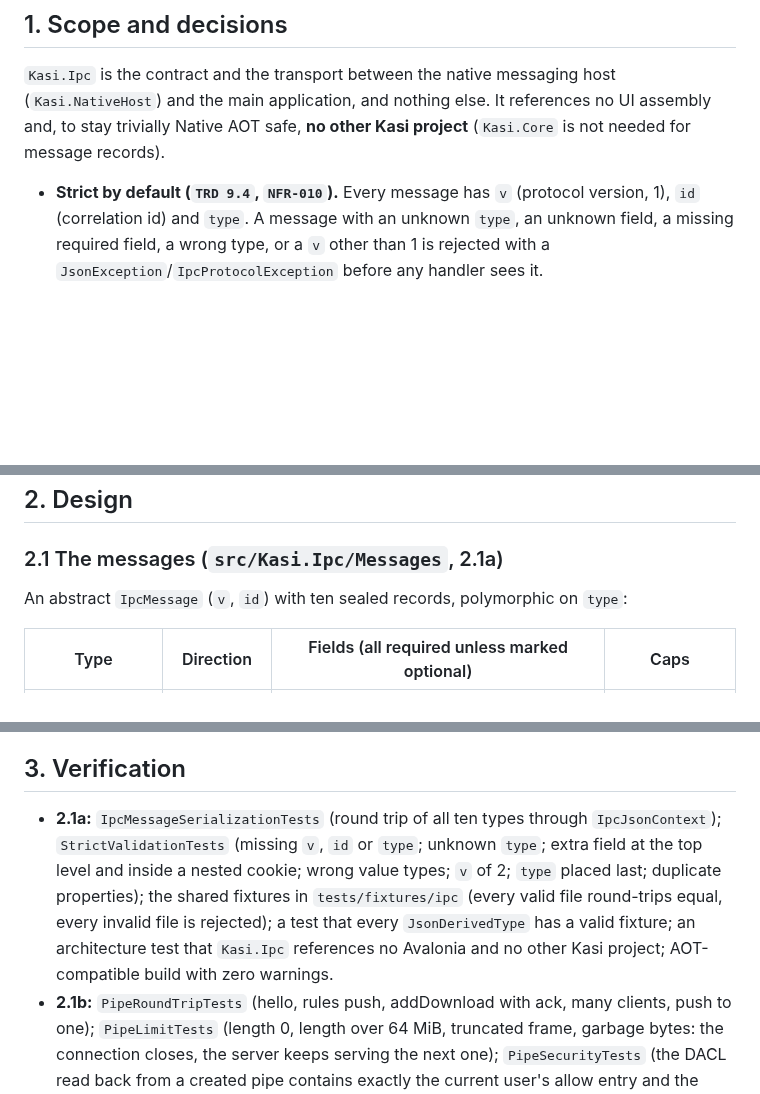
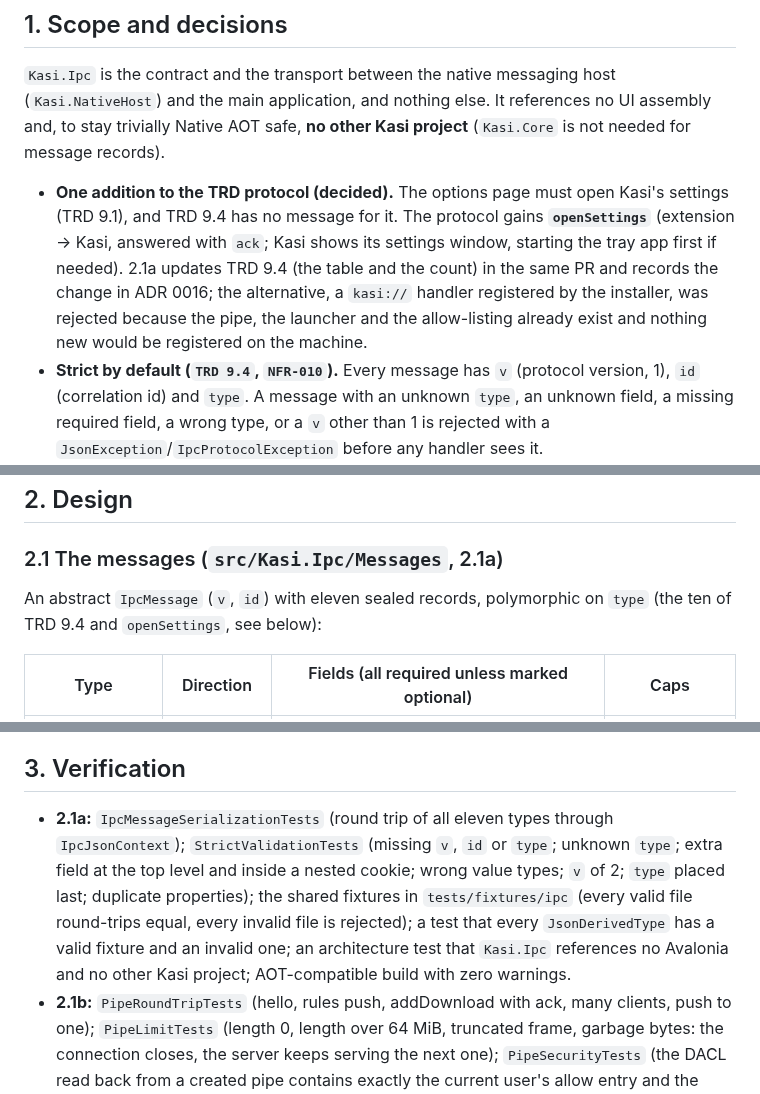
Before and after one commit to emartsoft/kasi-dm, a Markdown page: docs/plans/m2-1.md, 3 parts joined by grey strips. Drawn GitHub-style; blank space fills up the shorter version.

Commit message:
docs(plans): decide the options page opens settings with an openSettings message

```diff
--- a/docs/plans/m2-1.md
+++ b/docs/plans/m2-1.md
@@ -14,6 +14,7 @@
 
 `Kasi.Ipc` is the contract and the transport between the native messaging host (`Kasi.NativeHost`) and the main application, and nothing else. It references no UI assembly and, to stay trivially Native AOT safe, **no other Kasi project** (`Kasi.Core` is not needed for message records).
 
+- **One addition to the TRD protocol (decided).** The options page must open Kasi's settings (TRD 9.1), and TRD 9.4 has no message for it. The protocol gains **`openSettings`** (extension → Kasi, answered with `ack`; Kasi shows its settings window, starting the tray app first if needed). 2.1a updates TRD 9.4 (the table and the count) in the same PR and records the change in ADR 0016; the alternative, a `kasi://` handler registered by the installer, was rejected because the pipe, the launcher and the allow-listing already exist and nothing new would be registered on the machine.
 - **Strict by default (`TRD 9.4`, `NFR-010`).** Every message has `v` (protocol version, 1), `id` (correlation id) and `type`. A message with an unknown `type`, an unknown field, a missing required field, a wrong type, or a `v` other than 1 is rejected with a `JsonException`/`IpcProtocolException` before any handler sees it.
 - **One schema, three consumers.** `docs/protocol/kasi-messages.schema.json` (JSON Schema **draft-07**, the draft best supported by `json-schema-to-typescript`) is the single source of truth. C# validates against it with shared **sample fixtures**, the extension generates its types from it and validates the same fixtures with Ajv.
 - **No C# schema validator.** A package such as JsonSchema.Net would be a new dependency. Instead `tests/fixtures/ipc/valid/*.json` and `tests/fixtures/ipc/invalid/*.json` are read by both test suites: C# must deserialize every valid file, round-trip it to an equal document, and reject every invalid file; the extension's Vitest (M2.3) must validate the valid files and reject the invalid ones with Ajv. A change to either side that the other does not follow fails one of the two suites.
@@ -24,7 +25,7 @@
 
 ### 2.1 The messages (`src/Kasi.Ipc/Messages`, 2.1a)
 
-An abstract `IpcMessage` (`v`, `id`) with ten sealed records, polymorphic on `type`:
+An abstract `IpcMessage` (`v`, `id`) with eleven sealed records, polymorphic on `type` (the ten of TRD 9.4 and `openSettings`, see below):
 
 | Type | Direction | Fields (all required unless marked optional) | Caps |
 | --- | --- | --- | --- |
@@ -58,7 +60,7 @@ Draft-07, one `oneOf` over the ten message definitions discriminated by `type`,
 
 ## 3. Verification
 
-- **2.1a:** `IpcMessageSerializationTests` (round trip of all ten types through `IpcJsonContext`); `StrictValidationTests` (missing `v`, `id` or `type`; unknown `type`; extra field at the top level and inside a nested cookie; wrong value types; `v` of 2; `type` placed last; duplicate properties); the shared fixtures in `tests/fixtures/ipc` (every valid file round-trips equal, every invalid file is rejected); a test that every `JsonDerivedType` has a valid fixture; an architecture test that `Kasi.Ipc` references no Avalonia and no other Kasi project; AOT-compatible build with zero warnings.
+- **2.1a:** `IpcMessageSerializationTests` (round trip of all eleven types through `IpcJsonContext`); `StrictValidationTests` (missing `v`, `id` or `type`; unknown `type`; extra field at the top level and inside a nested cookie; wrong value types; `v` of 2; `type` placed last; duplicate properties); the shared fixtures in `tests/fixtures/ipc` (every valid file round-trips equal, every invalid file is rejected); a test that every `JsonDerivedType` has a valid fixture and an invalid one; an architecture test that `Kasi.Ipc` references no Avalonia and no other Kasi project; AOT-compatible build with zero warnings.
 - **2.1b:** `PipeRoundTripTests` (hello, rules push, addDownload with ack, many clients, push to one); `PipeLimitTests` (length 0, length over 64 MiB, truncated frame, garbage bytes: the connection closes, the server keeps serving the next one); `PipeSecurityTests` (the DACL read back from a created pipe contains exactly the current user's allow entry and the NETWORK deny, nothing for Everyone or Users; a second server instance of the same name fails because of `FirstPipeInstance`; the client refuses a server owned by another SID, using a test double for the owner lookup); an **elevated-only integration test** that creates a temporary local user, tries to open the pipe as that user and expects access denied (skips without Administrator, `KASI_REQUIRE_VHD`-style switch `KASI_REQUIRE_ADMIN=1` on CI, which is elevated).
 - **Mutation checks:** drop the NETWORK deny, widen the allow to Everyone, and accept `v` of 2: each must fail a named test.
 - Build, full tests, `dotnet format --verify-no-changes`; two approvals worth of review, recorded as a checklist in the PR (security label).
```
Also changed, not shown: other parts of docs/plans/m2-1.md (+1 -0 lines), docs/plans/m2-3.md (+2 -2 lines).
